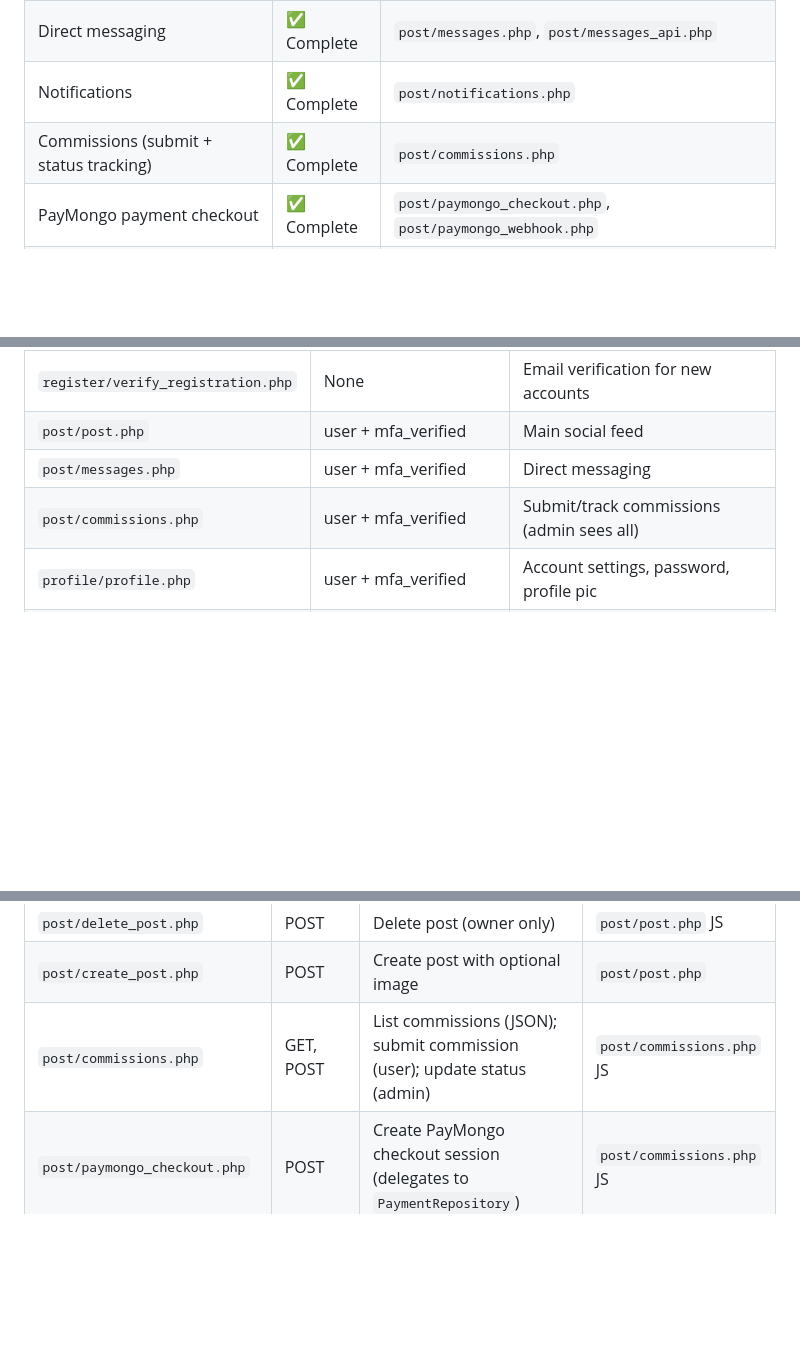
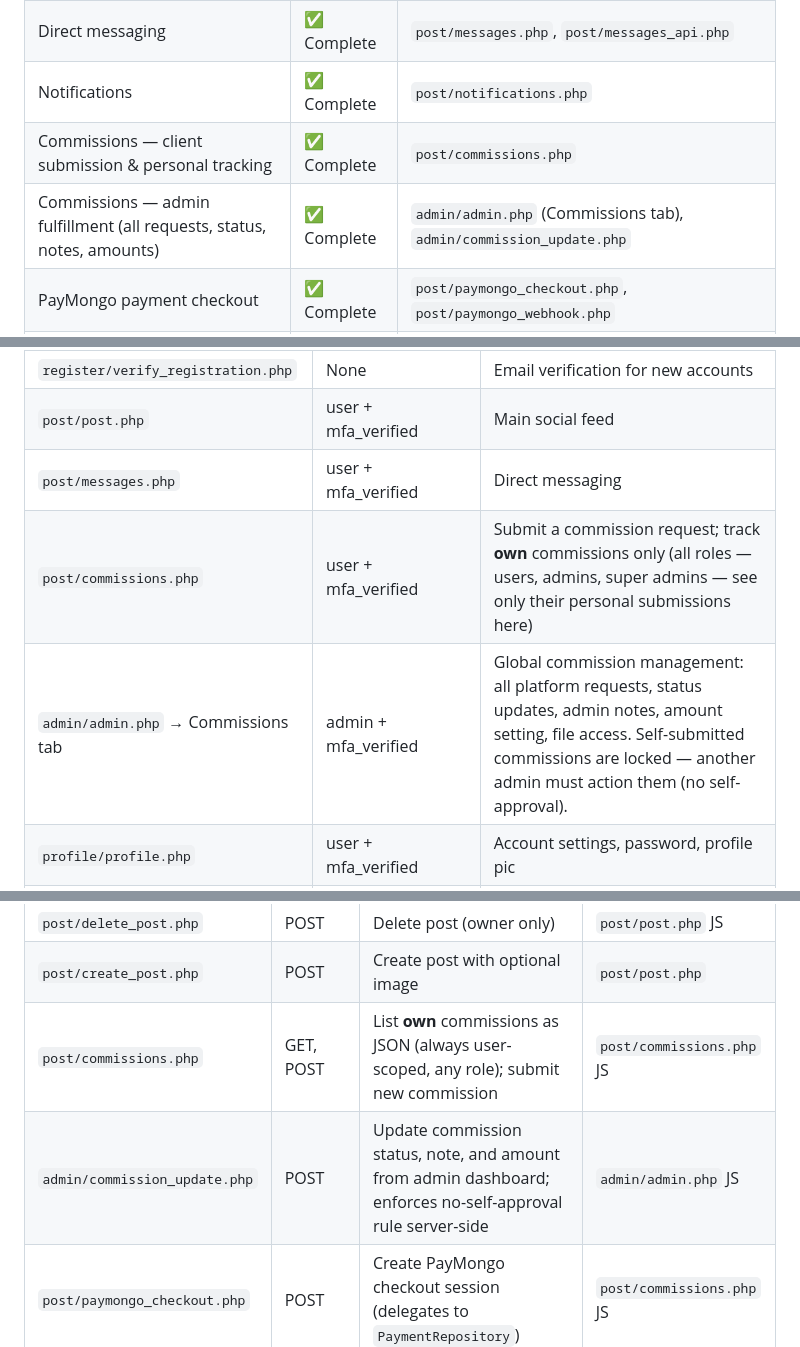
Before and after one commit to Verzadene/Fab-ulous, a Markdown page: README.md, 3 parts joined by grey strips. GitHub-like rendering; blank space fills up the shorter version.

Commit message:
feat: document commission system architecture and no self-approval rule

```diff
--- a/README.md
+++ b/README.md
@@ -21,7 +21,8 @@ Community platform for sharing software and hardware projects in one space. The
 | Friendships | ✅ Complete | `post/friends.php` |
 | Direct messaging | ✅ Complete | `post/messages.php`, `post/messages_api.php` |
 | Notifications | ✅ Complete | `post/notifications.php` |
-| Commissions (submit + status tracking) | ✅ Complete | `post/commissions.php` |
+| Commissions — client submission & personal tracking | ✅ Complete | `post/commissions.php` |
+| Commissions — admin fulfillment (all requests, status, notes, amounts) | ✅ Complete | `admin/admin.php` (Commissions tab), `admin/commission_update.php` |
 | PayMongo payment checkout | ✅ Complete | `post/paymongo_checkout.php`, `post/paymongo_webhook.php` |
 | Profile management | ✅ Complete | `profile/profile.php` |
 | Admin dashboard (users, posts, commissions, audit log) | ✅ Complete | `admin/admin.php`, `admin/commission_update.php` |
@@ -524,7 +525,8 @@ http://localhost/Fab-ulous/landing/landing.html
 | `register/verify_registration.php` | None | Email verification for new accounts |
 | `post/post.php` | user + mfa_verified | Main social feed |
 | `post/messages.php` | user + mfa_verified | Direct messaging |
-| `post/commissions.php` | user + mfa_verified | Submit/track commissions (admin sees all) |
+| `post/commissions.php` | user + mfa_verified | Submit a commission request; track **own** commissions only (all roles — users, admins, super admins — see only their personal submissions here) |
+| `admin/admin.php` → Commissions tab | admin + mfa_verified | Global commission management: all platform requests, status updates, admin notes, amount setting, file access. Self-submitted commissions are locked — another admin must action them (no self-approval). |
 | `profile/profile.php` | user + mfa_verified | Account settings, password, profile pic |
 | `admin/admin_login.php` | None (admin creds) | Admin sign-in |
 | `admin/admin.php` | admin + mfa_verified | Admin dashboard |
@@ -560,7 +562,8 @@ http://localhost/Fab-ulous/landing/landing.html
 | `post/edit_post.php` | POST | Edit post caption (owner only) | `post/post.php` JS |
 | `post/delete_post.php` | POST | Delete post (owner only) | `post/post.php` JS |
 | `post/create_post.php` | POST | Create post with optional image | `post/post.php` |
-| `post/commissions.php` | GET, POST | List commissions (JSON); submit commission (user); update status (admin) | `post/commissions.php` JS |
+| `post/commissions.php` | GET, POST | List **own** commissions as JSON (always user-scoped, any role); submit new commission | `post/commissions.php` JS |
+| `admin/commission_update.php` | POST | Update commission status, note, and amount from admin dashboard; enforces no-self-approval rule server-side | `admin/admin.php` JS |
 | `post/paymongo_checkout.php` | POST | Create PayMongo checkout session (delegates to `PaymentRepository`) | `post/commissions.php` JS |
 | `post/paymongo_webhook.php` | POST | Receive PayMongo webhook; idempotently mark paid via `PaymentRepository` and fire `commission_paid` notification | PayMongo servers |
 | `admin/commission_update.php` | POST | Update commission from admin dashboard | `admin/admin.php` |
```
Also changed, not shown: other parts of README.md (+2 -2 lines), CLAUDE.md (+28 -0 lines).
